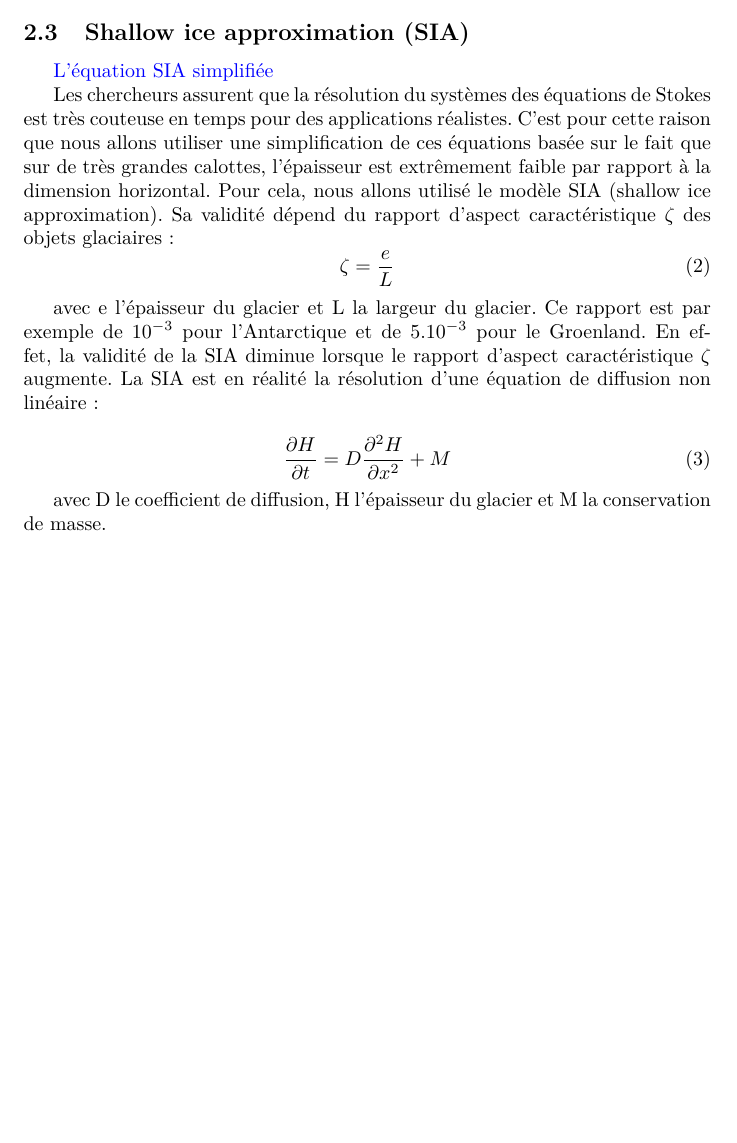
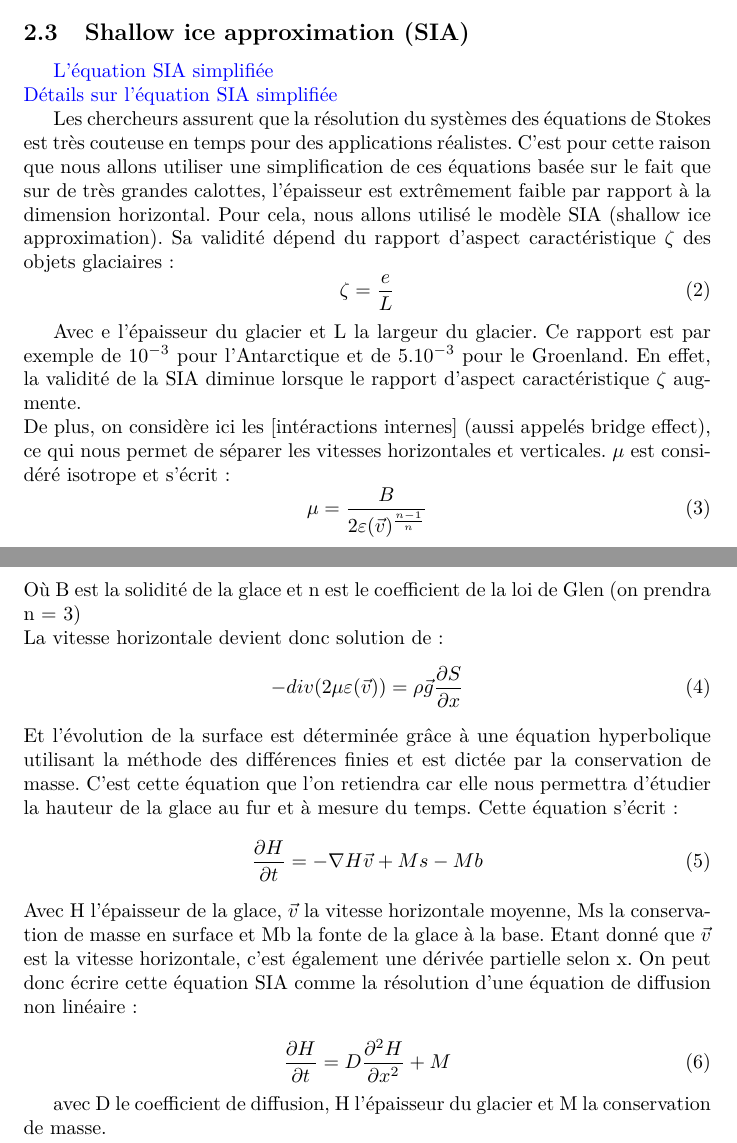
Before and after one commit to Rivoks/polytech-projet-mdg, a LaTeX paper (rapport.tex): part of page 3 of 7 before the commit and two parts of pages 3 and 4 of 8 after it, the two joined at a grey line, cut so that both start at the same text, the shorter picture padded with empty space. Compiled offline with pdfLaTeX.

Commit message:
Explainations for SIA model

```diff
--- a/rapport.tex
+++ b/rapport.tex
@@ -93,6 +93,8 @@ Nous observons que les calottes sont relativement mince, soit quelques kilomètr
 
 \subsection{Shallow ice approximation (SIA)}
 \href{https://tel.archives-ouvertes.fr/tel-00192512v2/document}{L'équation SIA simplifiée}
+\newline
+\href{https://www.cambridge.org/core/journals/journal-of-glaciology/article/dependence-of-centuryscale-projections-of-the-greenland-ice-sheet-on-its-thermal-regime/71233B1A12B0348B4AB38D9B2EE493AC}{Détails sur l'équation SIA simplifiée}
 
 Les chercheurs assurent que la résolution du systèmes des équations de Stokes est très couteuse en temps pour des applications réalistes. C'est pour cette raison que nous allons utiliser une simplification de ces équations basée sur le fait que sur de très grandes calottes, l'épaisseur est extrêmement faible par rapport à la dimension horizontal. Pour cela, nous allons utilisé le modèle SIA (shallow ice approximation). Sa validité dépend du rapport d'aspect caractéristique $\zeta$ des objets glaciaires :
 \begin{equation}
@@ -100,13 +102,33 @@ Les chercheurs assurent que la résolution du systèmes des équations de Stokes
 \label{eq2}
 \end{equation}
 
-avec e l'épaisseur du glacier et L la largeur du glacier. Ce rapport est par exemple de $10^{-3}$ pour l'Antarctique et de $5.10^{-3}$ pour le Groenland. En effet, la validité de la SIA diminue lorsque le rapport d'aspect caractéristique $\zeta$ augmente.
-La SIA est en réalité la résolution d'une équation de diffusion non linéaire :
-
+Avec e l'épaisseur du glacier et L la largeur du glacier. Ce rapport est par exemple de $10^{-3}$ pour l'Antarctique et de $5.10^{-3}$ pour le Groenland. En effet, la validité de la SIA diminue lorsque le rapport d'aspect caractéristique $\zeta$ augmente.
+\newline
+De plus, on considère ici les [intéractions internes] (aussi appelés bridge effect), ce qui nous permet de séparer les vitesses horizontales et verticales. $\mu$ est considéré isotrope et s'écrit :
+\begin{equation}
+\mu = \frac{B}{2\varepsilon(\vec{v})^\frac{n-1}{n}}
+\label{eq2}
+\end{equation}
+Où B est la solidité de la glace et n est le coefficient de la loi de Glen (on prendra n = 3)
+\newline
+La vitesse horizontale devient donc solution de :
+\begin{equation}
+-div(2 \mu \varepsilon(\vec{v}))  = \rho \vec{g}\frac{{\partial}S}{\partial x}
+\label{eq3}
+\end{equation}
+Et l'évolution de la surface est déterminée grâce à une équation hyperbolique utilisant la méthode des différences finies et est dictée par la conservation de masse. C'est cette équation que l'on retiendra car elle nous permettra d'étudier la hauteur de la glace au fur et à mesure du temps.
+Cette équation s'écrit :
+\begin{equation}
+\frac{\partial H}{\partial t}=-\nabla H\vec{v} + Ms - Mb
+\label{eq3}
+\end{equation}
+Avec H l'épaisseur de la glace, $\vec{v}$ la vitesse horizontale moyenne, Ms la conservation de masse en surface et Mb la fonte de la glace à la base.
+Etant donné que $\vec{v}$ est la vitesse horizontale, c'est également une dérivée partielle selon x.
+On peut donc écrire cette équation SIA comme la résolution d'une équation de diffusion non linéaire :
 
 \begin{equation}
 \frac{\partial H}{\partial t}=D\frac{{\partial}^{2}H}{\partial x^{2}} + M
-\label{eq3}
+\label{eq4}
 \end{equation}
 
 avec D le coefficient de diffusion, H l'épaisseur du glacier et M la conservation de masse.
```
Also changed, not shown: rapport.pdf, 4 other files.
